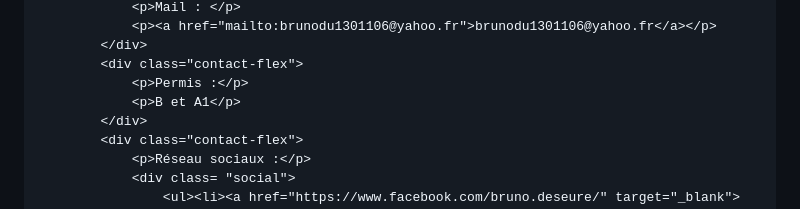
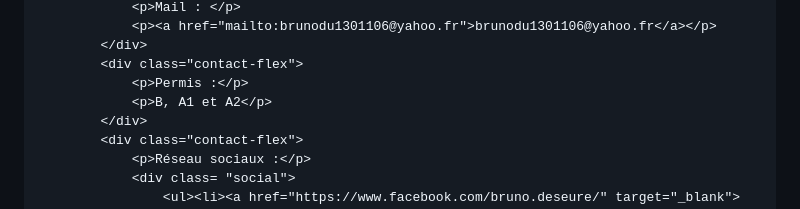
Before and after one commit to deseurebruno/Bruno-Deseure, a Markdown page: README.md, the part around the change. Drawn GitHub-style.

```diff
--- a/README.md
+++ b/README.md
@@ -42,7 +42,7 @@
             </div>
             <div class="contact-flex">
                 <p>Permis :</p>
-                <p>B et A1</p>
+                <p>B, A1 et A2</p>
             </div>
             <div class="contact-flex">
             	<p>Réseau sociaux :</p>
```
